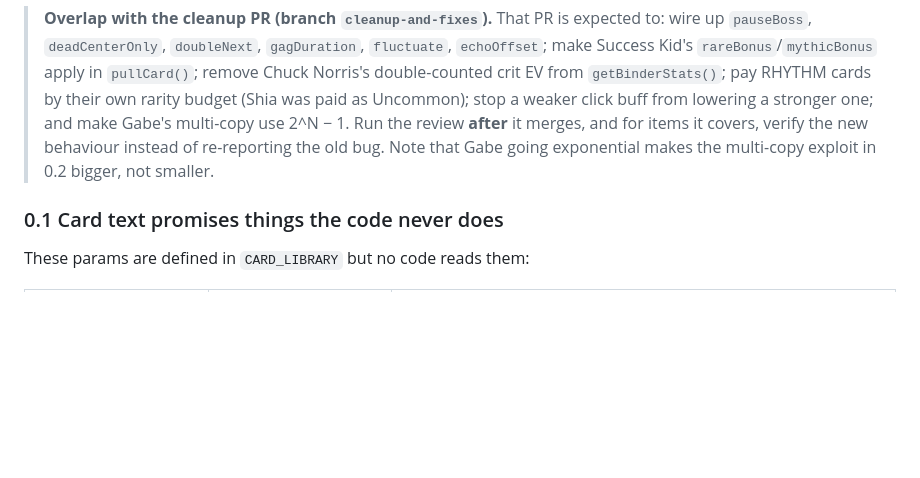
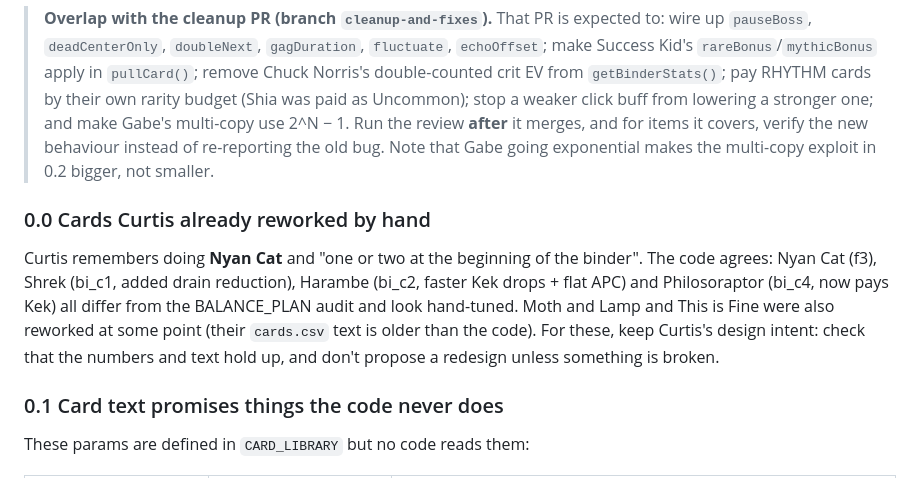
Before and after one commit to Crusher87/Skibbity-Nugget-Aura-Maxer, a Markdown page: docs/CARD_REVIEW_PLAN.md, the part around the change. Drawn GitHub-style; blank space fills up the shorter version.

Commit message:
Review plan: note cards Curtis already reworked
Co-Authored-By: Claude Opus 5.5 (1M context) <noreply@anthropic.com>
Claude-Session: https://claude.ai/code/session_01YbUtGYyWe8RWnjCSdAQwzk

```diff
--- a/docs/CARD_REVIEW_PLAN.md
+++ b/docs/CARD_REVIEW_PLAN.md
@@ -13,6 +13,9 @@ It builds on [BALANCE_PLAN.md](../BALANCE_PLAN.md). Phases 0–4 there were desi
 A first pass over `game.js` (commit `5b3e14b`) already turned these up. Reviewers confirm each one and add detail; they don't need to rediscover them.
 
 > **Overlap with the cleanup PR (branch `cleanup-and-fixes`).** That PR is expected to: wire up `pauseBoss`, `deadCenterOnly`, `doubleNext`, `gagDuration`, `fluctuate`, `echoOffset`; make Success Kid's `rareBonus`/`mythicBonus` apply in `pullCard()`; remove Chuck Norris's double-counted crit EV from `getBinderStats()`; pay RHYTHM cards by their own rarity budget (Shia was paid as Uncommon); stop a weaker click buff from lowering a stronger one; and make Gabe's multi-copy use 2^N − 1. Run the review **after** it merges, and for items it covers, verify the new behaviour instead of re-reporting the old bug. Note that Gabe going exponential makes the multi-copy exploit in 0.2 bigger, not smaller.
+
+### 0.0 Cards Curtis already reworked by hand
+Curtis remembers doing **Nyan Cat** and "one or two at the beginning of the binder". The code agrees: Nyan Cat (f3), Shrek (bi_c1, added drain reduction), Harambe (bi_c2, faster Kek drops + flat APC) and Philosoraptor (bi_c4, now pays Kek) all differ from the BALANCE_PLAN audit and look hand-tuned. Moth and Lamp and This is Fine were also reworked at some point (their `cards.csv` text is older than the code). For these, keep Curtis's design intent: check that the numbers and text hold up, and don't propose a redesign unless something is broken.
 
 ### 0.1 Card text promises things the code never does
 These params are defined in `CARD_LIBRARY` but no code reads them:
```
